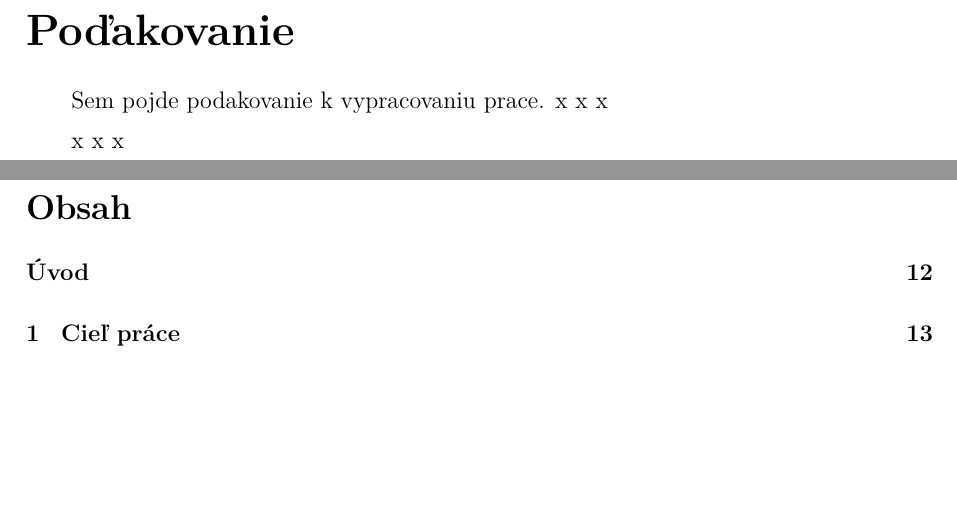
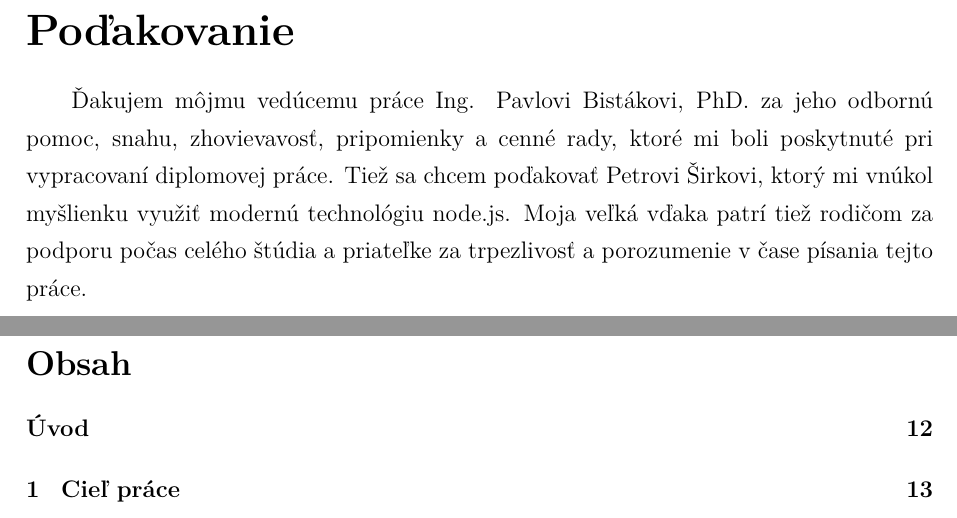
Before and after one commit to erichstark/diploma-thesis-latex, a LaTeX document (dp_stark.tex, which reads includes/thanks.tex): two parts of pages 7 and 8 of 30, joined at a grey line, cut so that both start at the same text, the shorter picture padded with empty space. Compiled offline with pdfLaTeX.

Commit message:
added thanks capter

```diff
--- a/includes/thanks.tex
+++ b/includes/thanks.tex
@@ -1,8 +1 @@
-Sem pojde podakovanie k vypracovaniu prace.
-x
-x
-x
-
-x
-x
-x
+Ďakujem môjmu vedúcemu práce Ing. Pavlovi Bistákovi, PhD. za jeho odbornú pomoc, snahu, zhovievavosť, pripomienky a cenné rady, ktoré mi boli poskytnuté pri vypracovaní diplomovej práce. Tiež sa chcem poďakovať Petrovi Širkovi, ktorý mi vnúkol myšlienku využiť modernú technológiu node.js. Moja veľká vďaka patrí tiež rodičom za podporu počas celého štúdia a priateľke za trpezlivosť a porozumenie v čase písania tejto práce.
```
